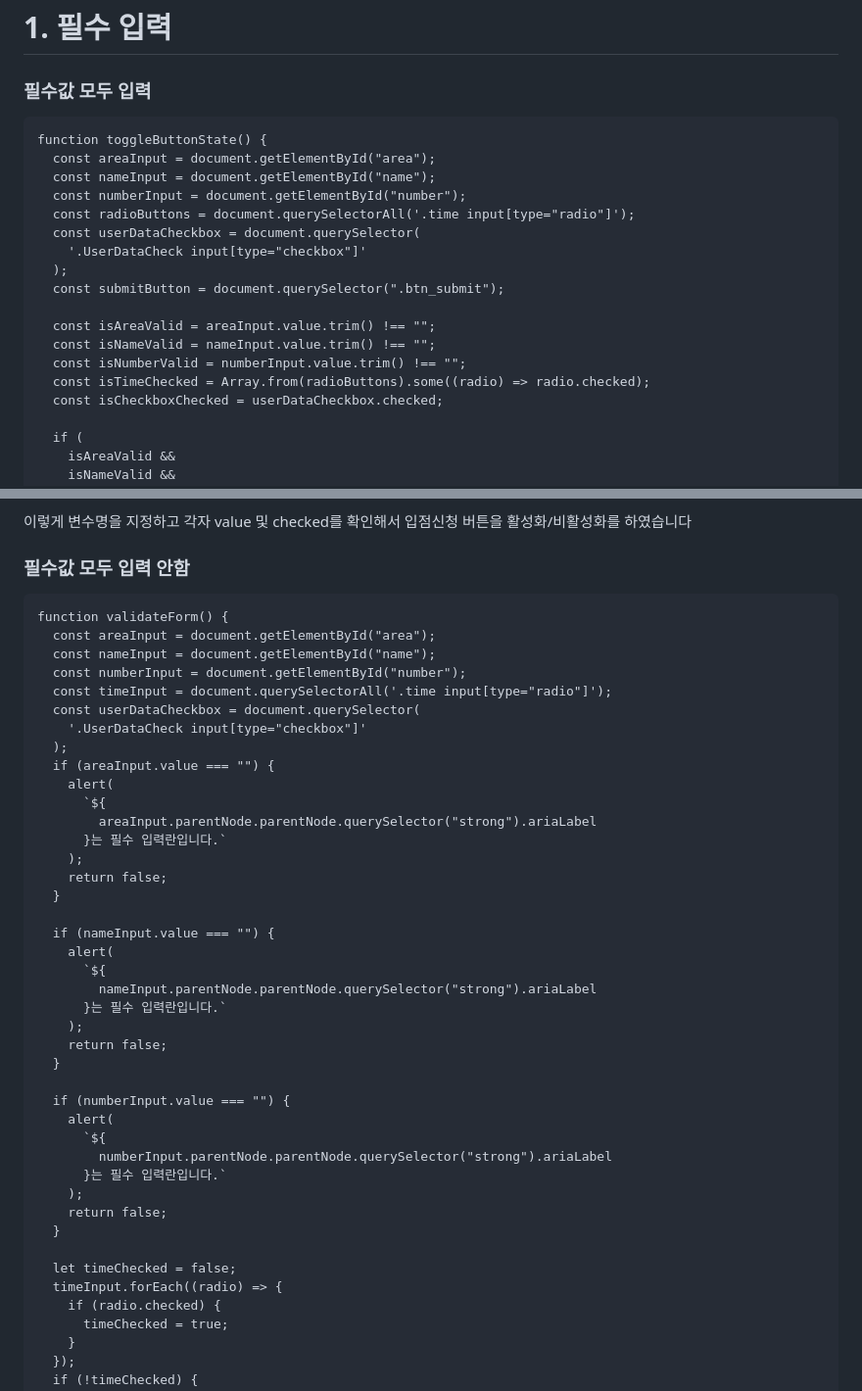
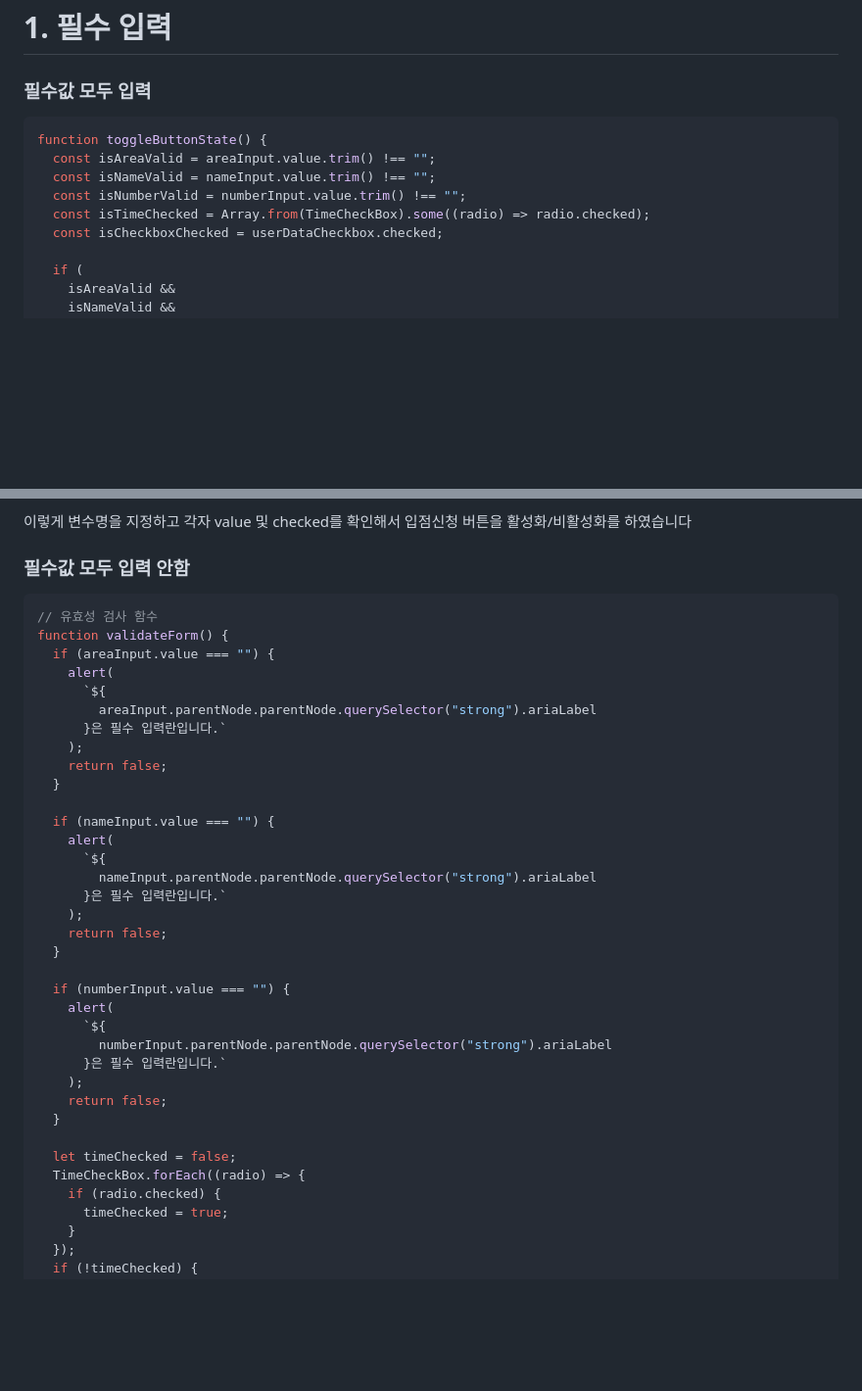
Before and after one commit to dkagh012/CodingTest_A, a Markdown page: README.md, 2 parts joined by grey strips. Shown: that part at 98% size. Drawn GitHub-style; blank space fills up the shorter version.

````diff
--- a/README.md
+++ b/README.md
@@ -2,21 +2,12 @@
 
 ### 필수값 모두 입력
 
-```
+```javascript
 function toggleButtonState() {
-  const areaInput = document.getElementById("area");
-  const nameInput = document.getElementById("name");
-  const numberInput = document.getElementById("number");
-  const radioButtons = document.querySelectorAll('.time input[type="radio"]');
-  const userDataCheckbox = document.querySelector(
-    '.UserDataCheck input[type="checkbox"]'
-  );
-  const submitButton = document.querySelector(".btn_submit");
-
   const isAreaValid = areaInput.value.trim() !== "";
   const isNameValid = nameInput.value.trim() !== "";
   const isNumberValid = numberInput.value.trim() !== "";
-  const isTimeChecked = Array.from(radioButtons).some((radio) => radio.checked);
+  const isTimeChecked = Array.from(TimeCheckBox).some((radio) => radio.checked);
   const isCheckboxChecked = userDataCheckbox.checked;
 
   if (
@@ -46,20 +37,14 @@ function toggleButtonState() {
 
 ### 필수값 모두 입력 안함
 
-```
+```javascript
+// 유효성 검사 함수
 function validateForm() {
-  const areaInput = document.getElementById("area");
-  const nameInput = document.getElementById("name");
-  const numberInput = document.getElementById("number");
-  const timeInput = document.querySelectorAll('.time input[type="radio"]');
-  const userDataCheckbox = document.querySelector(
-    '.UserDataCheck input[type="checkbox"]'
-  );
   if (areaInput.value === "") {
     alert(
       `${
         areaInput.parentNode.parentNode.querySelector("strong").ariaLabel
-      }는 필수 입력란입니다.`
+      }은 필수 입력란입니다.`
     );
     return false;
   }
@@ -68,7 +53,7 @@ function validateForm() {
     alert(
       `${
         nameInput.parentNode.parentNode.querySelector("strong").ariaLabel
-      }는 필수 입력란입니다.`
+      }은 필수 입력란입니다.`
     );
     return false;
   }
@@ -77,13 +62,13 @@ function validateForm() {
     alert(
       `${
         numberInput.parentNode.parentNode.querySelector("strong").ariaLabel
-      }는 필수 입력란입니다.`
+      }은 필수 입력란입니다.`
     );
     return false;
   }
 
   let timeChecked = false;
-  timeInput.forEach((radio) => {
+  TimeCheckBox.forEach((radio) => {
     if (radio.checked) {
       timeChecked = true;
     }
````
Also changed, not shown: other parts of README.md (+16 -11 lines).
